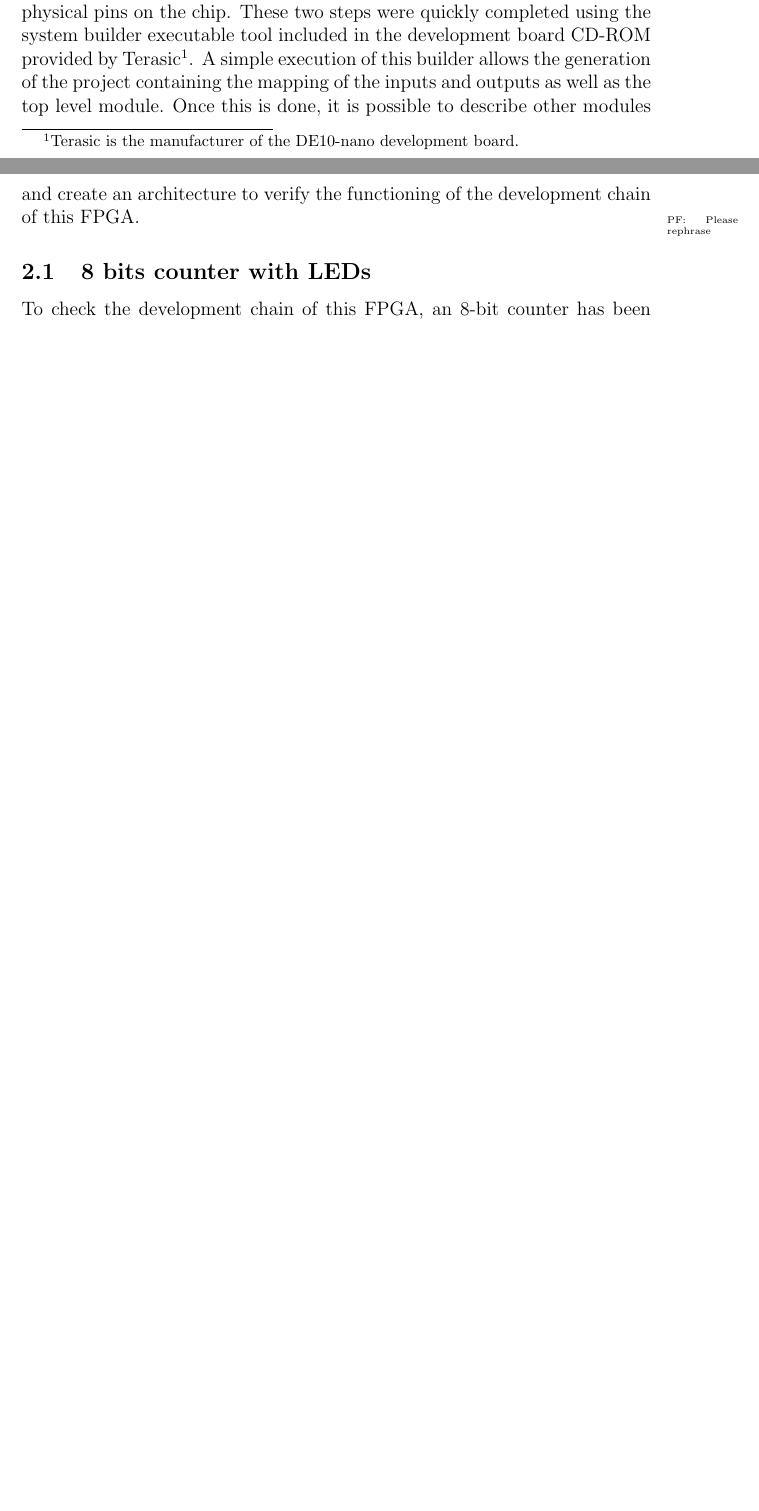
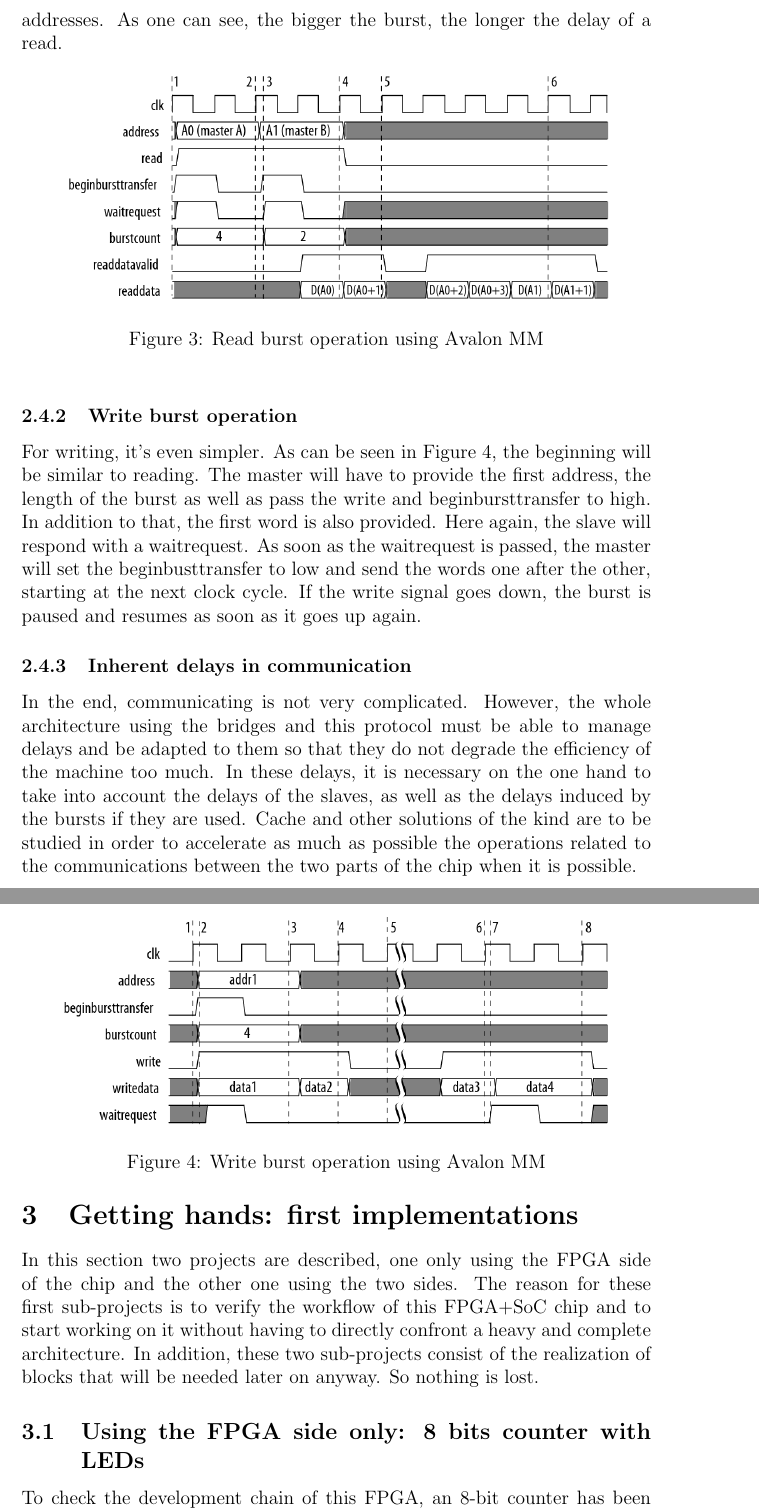
Before and after one commit to AnotherGitAccount/TFE, a LaTeX document (latex/report.tex): two parts of pages 2 and 3 of 4 before the commit and two parts of pages 5 and 6 of 7 after it, joined at a grey line, cut at the place of the change, the shorter picture padded with empty space. Compiled offline with pdfLaTeX.

Commit message:
Memory driver and new sections in the report

```diff
--- a/latex/report.tex
+++ b/latex/report.tex
@@ -33,7 +59,36 @@ TO BE COMPLETED AS SOON AS I AM ABLE TO ACCESS DDR3 MEMORY
 
-As a first step, it was decided to verify that the use and implementation of circuits on the FPGA side was done in a traditional way. The first step was to create the top-level module and match its inputs and outputs to physical pins on the chip. These two steps were quickly completed using the system builder executable tool included in the development board CD-ROM provided by Terasic\footnote{Terasic is the manufacturer of the DE10-nano development board.}. A simple execution of this builder allows the generation of the project containing the mapping of the inputs and outputs as well as the top level module. Once this is done, it is possible to describe other modules and create an architecture to verify the functioning of the development chain of this FPGA.\PF{Please rephrase}
+\subsubsection{Read burst operation}
 
-\subsection{8 bits counter with LEDs}
+First, let's start by reading. The sequence diagram of the protocol for the reading operation is visible in Figure \ref{fig:avalon_mm_read}. In the diagram, two masters are represented but only the unique master case will be described. In the first place, the master will simply have to give the start address to which it wants to read, the length of the burst (the number of words desired) as well as to switch the read and beginbursttransfer signals to high. The slave will then respond to this with a waitrequest that will go up. The master must imperatively keep all signals except beginbursttransfer which returns to the low state unchanged during the waitrequest to give the slaves time to capture them. Once ready, the slave will remove the waitrequest and inform that the data is available by switching readdatavalid to high and sending the first word. The other words are then sent to the master in the order of their addresses. As one can see, the bigger the burst, the longer the delay of a read.
+
+\begin{figure}[ht!]
+  \center
+  \includegraphics[width=12cm]{"res/chapter1/avalon_mm_read.png"}
+  \caption{Read burst operation using Avalon MM}
+  \label{fig:avalon_mm_read}
+\end{figure}
+
+\subsubsection{Write burst operation}
+
+For writing, it's even simpler. As can be seen in Figure \ref{fig:avalon_mm_write}, the beginning will be similar to reading. The master will have to provide the first address, the length of the burst as well as pass the write and beginbursttransfer to high. In addition to that, the first word is also provided. Here again, the slave will respond with a waitrequest. As soon as the waitrequest is passed, the master will set the beginbusttransfer to low and send the words one after the other, starting at the next clock cycle. If the write signal goes down, the burst is paused and resumes as soon as it goes up again.
+
+\begin{figure}[ht!]
+  \center
+  \includegraphics[width=12cm]{"res/chapter1/avalon_mm_write.png"}
+  \caption{Write burst operation using Avalon MM}
+  \label{fig:avalon_mm_write}
+\end{figure}
+
+\subsubsection{Inherent delays in communication}
+
+In the end, communicating is not very complicated. However, the whole architecture using the bridges and this protocol must be able to manage delays and be adapted to them so that they do not degrade the efficiency of the machine too much. In these delays, it is necessary on the one hand to take into account the delays of the slaves, as well as the delays induced by the bursts if they are used. Cache and other solutions of the kind are to be studied in order to accelerate as much as possible the operations related to the communications between the two parts of the chip when it is possible.
+
+\section{Getting hands: first implementations}
+
+In this section two projects are described, one only using the FPGA side of the chip and the other one using the two sides. The reason for these first sub-projects is to verify the workflow of this
+FPGA+SoC chip and to start working on it without having to directly confront a heavy and complete architecture. In addition, these two sub-projects consist of the realization of blocks that will be needed later on anyway. So nothing is lost.
+
+\subsection{Using the FPGA side only: 8 bits counter with LEDs}
 
 To check the development chain of this FPGA, an 8-bit counter has been implemented. This can be described very simply in verilog. As input this module takes the FPGA clock which oscillates at 50MHz and outputs the number contained in the 8-bit counter. The 8 bits are then mapped to the 8 LEDs on the board to make the number visible. However, with this update frequency, it is impossible to distinguish different numbers at the LEDs. The counter update frequency must therefore be reduced. An input is then added to the counter, the clock enable that will warn it when it needs to increment its value. To generate the clock enable, another module is implemented: the clock manager. This module is a counter that runs directly on the 50MHz except that it never returns its number. It will only count until it reaches a certain number that allows tuning the output frequency. In fact, as soon as the number is reached, the counter is reset to 0 and the clock enable goes to 1 for one clock tick. If the maximum number of the counter is set to $50 \times 10^6$, the clock enable will be generated once a second and the counter linked to the LEDs will be updated once a second as well. This makes reading at the LED level possible. The commented Quartus\footnote{Quartus Prime Lite 20.1 to be exact.} project of this subsection is available in \textsc{quartus/simple\_counter}.
 
@@ -42,3 +97,4 @@ To check the development chain of this FPGA, an 8-bit counter has been implement
 Now that a counter has been created, the idea will be to access the DDR3 RAM on the ARM side from the FPGA side. To do this, the bridges and the avalon bus must be handled. The goal is to put a number at startup in the RAM (this is done on the ARM side), get it from the FPGA part, load it into the counter and start counting from there. Finally, the count has to be updated in RAM by the FPGA. Doing this ensures that the communication between the two parts of the chip, in both directions, works.
 
 \vspace{12pt}
+TO BE COMPLETED AS SOON AS IT IS DONE
```
Also changed, not shown: README.md, latex/res/chapter1/avalon_mm_read.png (added), latex/res/chapter1/avalon_mm_write.png (added), latex/res/chapter1/board_schematic.png (added), latex/report.tex (37 more changed lines), 3 other files.
